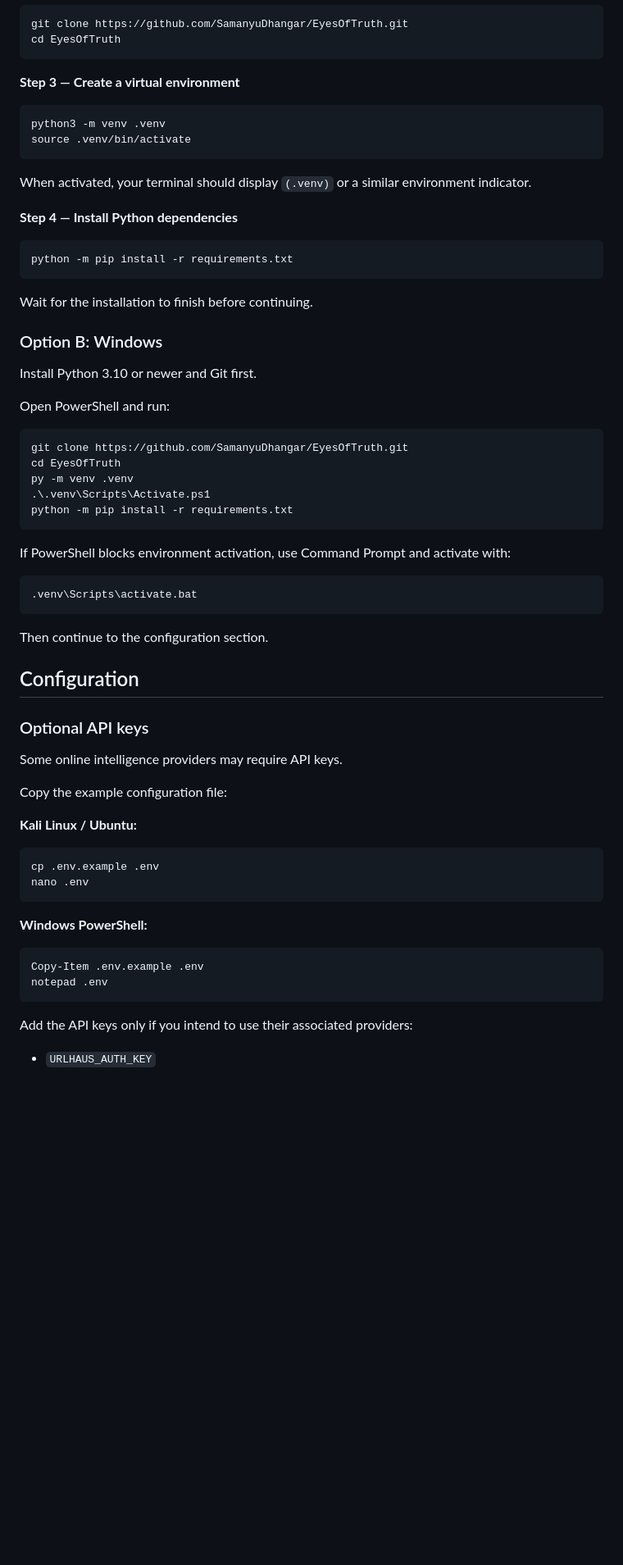
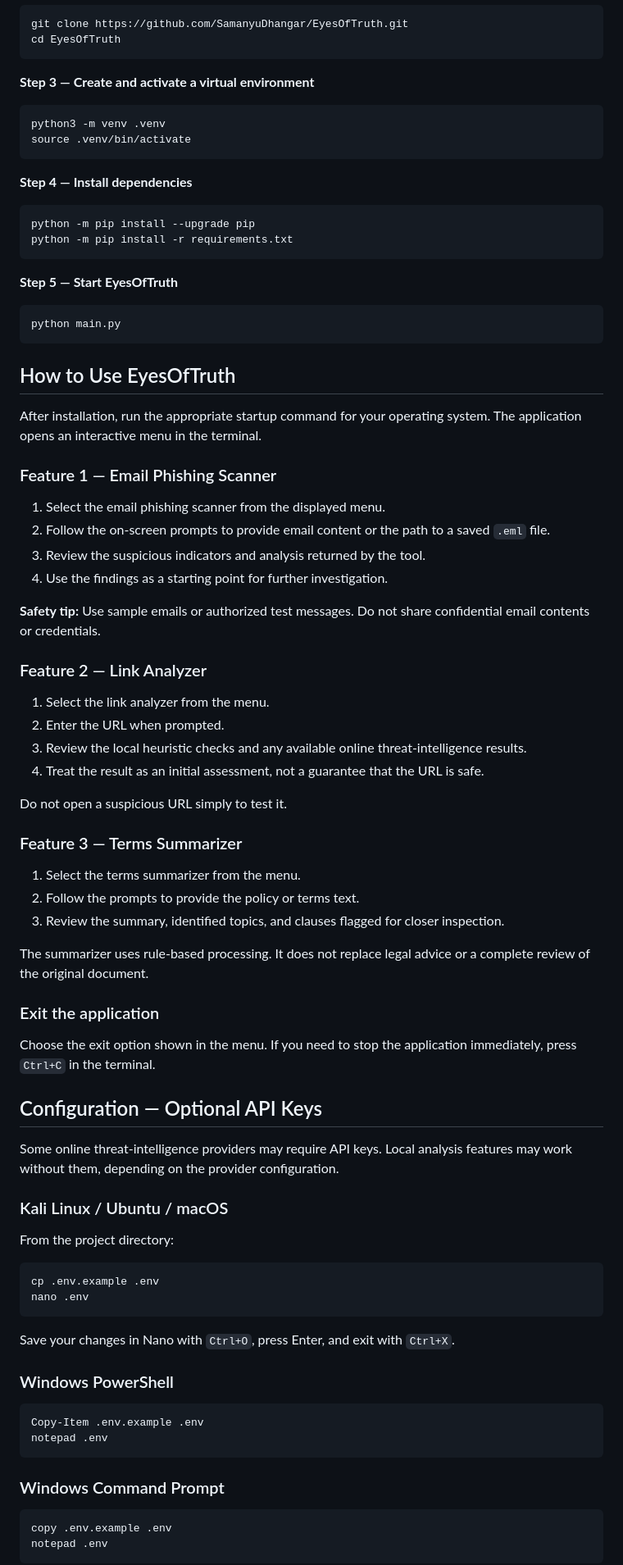
Before and after one commit to SamanyuDhangar/EyesOfTruth, a Markdown page: README.md, the part around one of its changes. Shown at 82% size. Drawn GitHub-style; blank space fills up the shorter version.

````diff
--- a/README.md
+++ b/README.md
@@ -45,68 +178,86 @@ git clone https://github.com/SamanyuDhangar/EyesOfTruth.git
 cd EyesOfTruth
 ```
 
-**Step 3 — Create a virtual environment**
+**Step 3 — Create and activate a virtual environment**
 
 ```bash
 python3 -m venv .venv
 source .venv/bin/activate
 ```
 
-When activated, your terminal should display `(.venv)` or a similar environment indicator.
-
-**Step 4 — Install Python dependencies**
+**Step 4 — Install dependencies**
 
 ```bash
+python -m pip install --upgrade pip
 python -m pip install -r requirements.txt
 ```
 
-Wait for the installation to finish before continuing.
+**Step 5 — Start EyesOfTruth**
 
-### Option B: Windows
-
-Install Python 3.10 or newer and Git first.
-
-Open PowerShell and run:
-
-```powershell
-git clone https://github.com/SamanyuDhangar/EyesOfTruth.git
-cd EyesOfTruth
-py -m venv .venv
-.\.venv\Scripts\Activate.ps1
-python -m pip install -r requirements.txt
+```bash
+python main.py
 ```
 
-If PowerShell blocks environment activation, use Command Prompt and activate with:
+## How to Use EyesOfTruth
 
-```bat
-.venv\Scripts\activate.bat
-```
+After installation, run the appropriate startup command for your operating system. The application opens an interactive menu in the terminal.
 
-Then continue to the configuration section.
+### Feature 1 — Email Phishing Scanner
 
-## Configuration
+1. Select the email phishing scanner from the displayed menu.
+2. Follow the on-screen prompts to provide email content or the path to a saved `.eml` file.
+3. Review the suspicious indicators and analysis returned by the tool.
+4. Use the findings as a starting point for further investigation.
 
-### Optional API keys
+**Safety tip:** Use sample emails or authorized test messages. Do not share confidential email contents or credentials.
 
-Some online intelligence providers may require API keys.
+### Feature 2 — Link Analyzer
 
-Copy the example configuration file:
+1. Select the link analyzer from the menu.
+2. Enter the URL when prompted.
+3. Review the local heuristic checks and any available online threat-intelligence results.
+4. Treat the result as an initial assessment, not a guarantee that the URL is safe.
 
-**Kali Linux / Ubuntu:**
+Do not open a suspicious URL simply to test it.
+
+### Feature 3 — Terms Summarizer
+
+1. Select the terms summarizer from the menu.
+2. Follow the prompts to provide the policy or terms text.
+3. Review the summary, identified topics, and clauses flagged for closer inspection.
+
+The summarizer uses rule-based processing. It does not replace legal advice or a complete review of the original document.
+
+### Exit the application
+
+Choose the exit option shown in the menu. If you need to stop the application immediately, press `Ctrl+C` in the terminal.
+
+## Configuration — Optional API Keys
+
+Some online threat-intelligence providers may require API keys. Local analysis features may work without them, depending on the provider configuration.
+
+### Kali Linux / Ubuntu / macOS
+
+From the project directory:
 
 ```bash
 cp .env.example .env
 nano .env
 ```
 
-**Windows PowerShell:**
+Save your changes in Nano with `Ctrl+O`, press Enter, and exit with `Ctrl+X`.
+
+### Windows PowerShell
 
 ```powershell
 Copy-Item .env.example .env
 notepad .env
 ```
 
-Add the  API keys only if you intend to use their associated providers:
+### Windows Command Prompt
 
-- `URLHAUS_AUTH_KEY`
+```bat
+copy .env.example .env
+notepad .env
+```
 
````
Also changed, not shown: other parts of README.md (+202 -70 lines).
